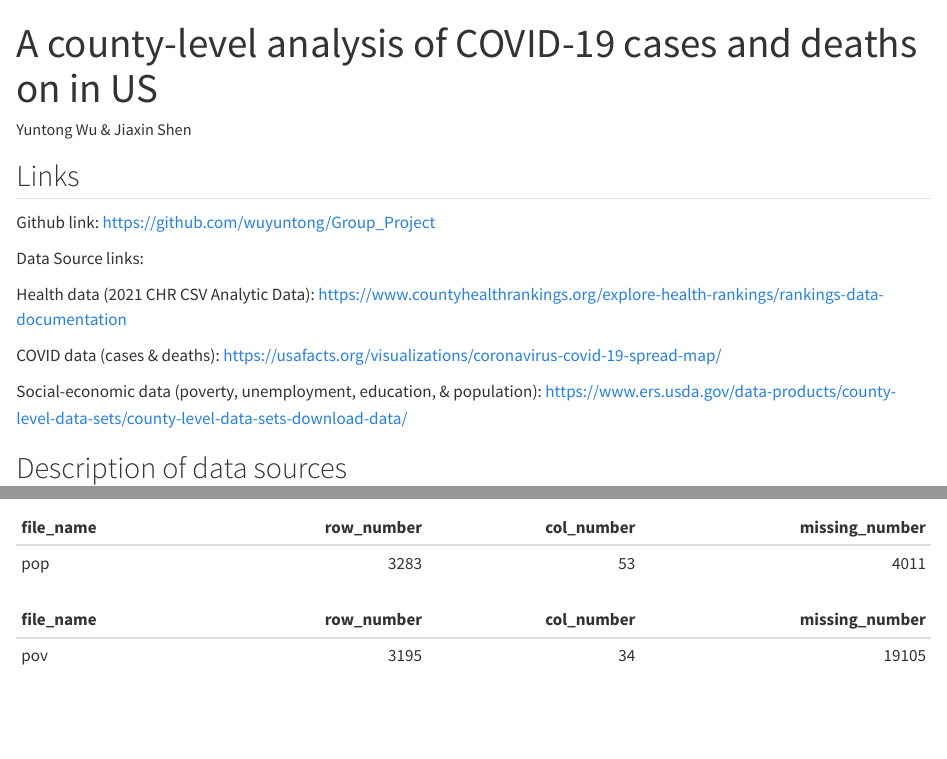
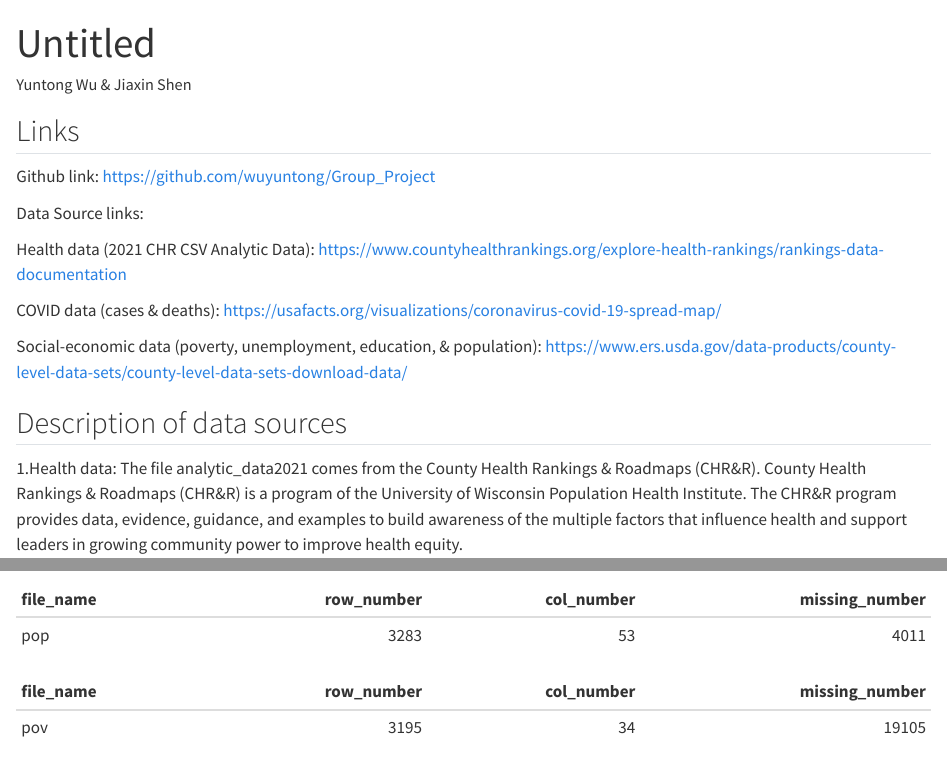
Before and after one commit to wuyuntong/Group_Project, a Quarto document (COVID19 contraction and deathes analysis.qmd): the page in a window 1100 px wide, from its top, and a second part further down, joined at a grey line. Rendered offline with R 4.5, knitr and Pandoc in place of Quarto, with nearby package versions; some code elsewhere in the file could not run offline.

Commit message:
rename the doc

```diff
--- a/COVID19 contraction and deathes analysis.qmd
+++ b/COVID19 contraction and deathes analysis.qmd
@@ -1,12 +1,11 @@
 ---
-title: "A county-level analysis of COVID-19 cases and deaths on  in US"
+title: "Untitled"
 format: html
 editor: visual
 author: Yuntong Wu & Jiaxin Shen
 execute:
   keep-md: true
 ---
-
 ## Links
 
 Github link: <https://github.com/wuyuntong/Group_Project>
```
